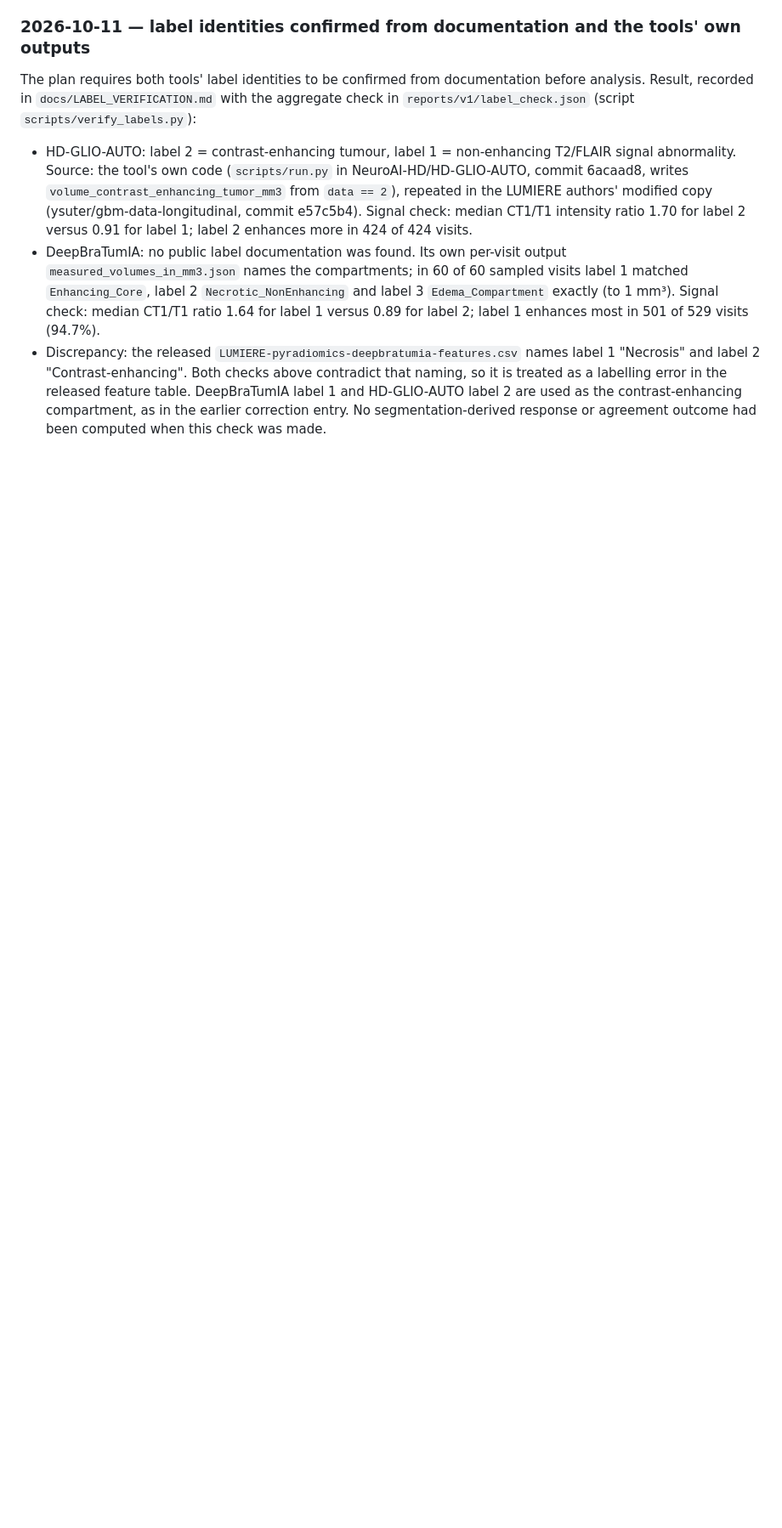
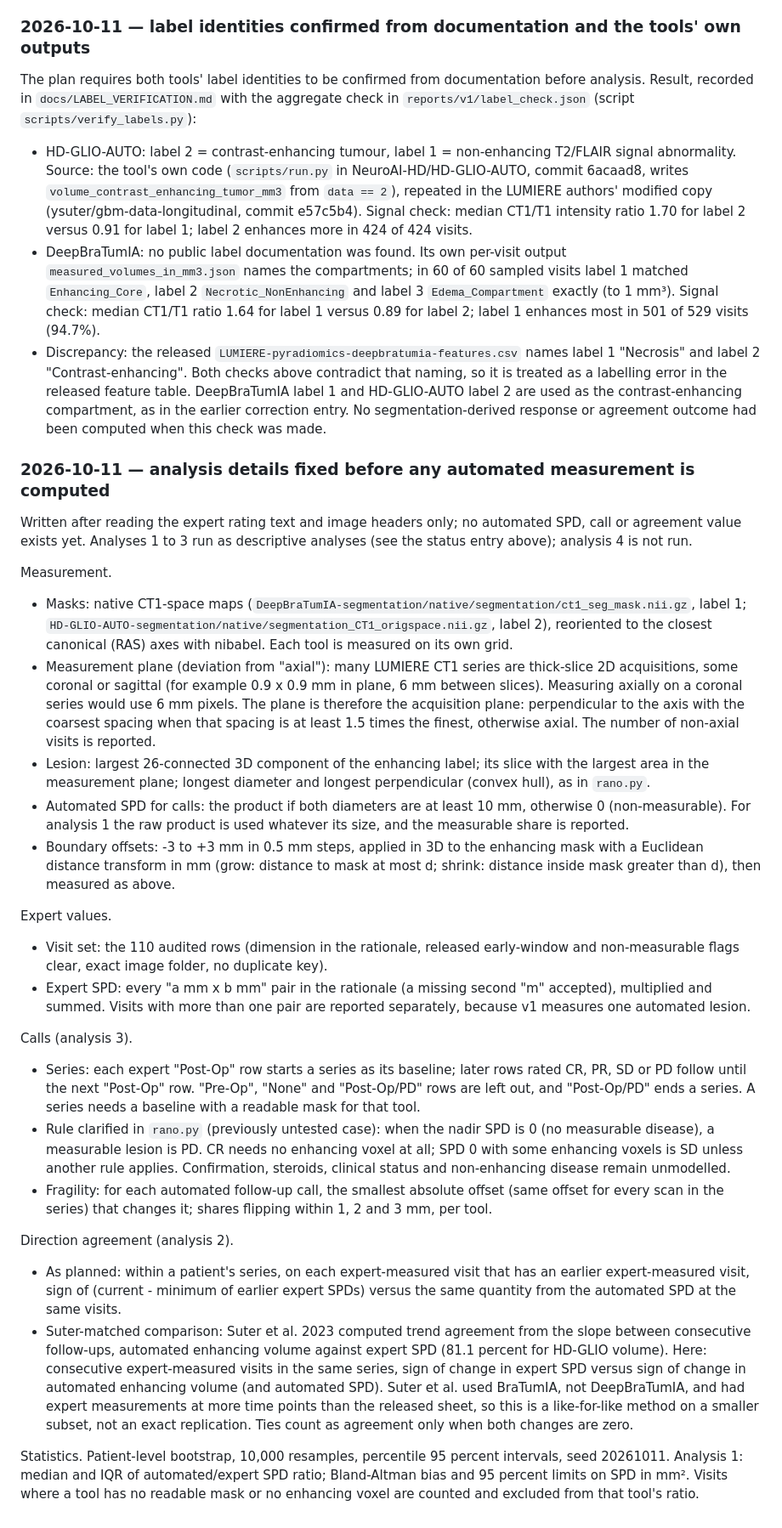
Before and after one commit to drvnv2000-lab/tumorlens, a Markdown page: PREREGISTRATION.md, the part around the change. Shown at 85% size. GitHub-like rendering; blank space fills up the shorter version.

Commit message:
Fix v1 analysis details before any automated measurement (dated deviation)
Co-Authored-By: Claude Opus 5.5 (1M context) <noreply@anthropic.com>

```diff
--- a/PREREGISTRATION.md
+++ b/PREREGISTRATION.md
@@ -125,3 +125,29 @@ The plan requires both tools' label identities to be confirmed from documentatio
 - HD-GLIO-AUTO: label 2 = contrast-enhancing tumour, label 1 = non-enhancing T2/FLAIR signal abnormality. Source: the tool's own code (`scripts/run.py` in NeuroAI-HD/HD-GLIO-AUTO, commit 6acaad8, writes `volume_contrast_enhancing_tumor_mm3` from `data == 2`), repeated in the LUMIERE authors' modified copy (ysuter/gbm-data-longitudinal, commit e57c5b4). Signal check: median CT1/T1 intensity ratio 1.70 for label 2 versus 0.91 for label 1; label 2 enhances more in 424 of 424 visits.
 - DeepBraTumIA: no public label documentation was found. Its own per-visit output `measured_volumes_in_mm3.json` names the compartments; in 60 of 60 sampled visits label 1 matched `Enhancing_Core`, label 2 `Necrotic_NonEnhancing` and label 3 `Edema_Compartment` exactly (to 1 mm³). Signal check: median CT1/T1 ratio 1.64 for label 1 versus 0.89 for label 2; label 1 enhances most in 501 of 529 visits (94.7%).
 - Discrepancy: the released `LUMIERE-pyradiomics-deepbratumia-features.csv` names label 1 "Necrosis" and label 2 "Contrast-enhancing". Both checks above contradict that naming, so it is treated as a labelling error in the released feature table. DeepBraTumIA label 1 and HD-GLIO-AUTO label 2 are used as the contrast-enhancing compartment, as in the earlier correction entry. No segmentation-derived response or agreement outcome had been computed when this check was made.
+
+### 2026-10-11 — analysis details fixed before any automated measurement is computed
+
+Written after reading the expert rating text and image headers only; no automated SPD, call or agreement value exists yet. Analyses 1 to 3 run as descriptive analyses (see the status entry above); analysis 4 is not run.
+
+Measurement.
+- Masks: native CT1-space maps (`DeepBraTumIA-segmentation/native/segmentation/ct1_seg_mask.nii.gz`, label 1; `HD-GLIO-AUTO-segmentation/native/segmentation_CT1_origspace.nii.gz`, label 2), reoriented to the closest canonical (RAS) axes with nibabel. Each tool is measured on its own grid.
+- Measurement plane (deviation from "axial"): many LUMIERE CT1 series are thick-slice 2D acquisitions, some coronal or sagittal (for example 0.9 x 0.9 mm in plane, 6 mm between slices). Measuring axially on a coronal series would use 6 mm pixels. The plane is therefore the acquisition plane: perpendicular to the axis with the coarsest spacing when that spacing is at least 1.5 times the finest, otherwise axial. The number of non-axial visits is reported.
+- Lesion: largest 26-connected 3D component of the enhancing label; its slice with the largest area in the measurement plane; longest diameter and longest perpendicular (convex hull), as in `rano.py`.
+- Automated SPD for calls: the product if both diameters are at least 10 mm, otherwise 0 (non-measurable). For analysis 1 the raw product is used whatever its size, and the measurable share is reported.
+- Boundary offsets: -3 to +3 mm in 0.5 mm steps, applied in 3D to the enhancing mask with a Euclidean distance transform in mm (grow: distance to mask at most d; shrink: distance inside mask greater than d), then measured as above.
+
+Expert values.
+- Visit set: the 110 audited rows (dimension in the rationale, released early-window and non-measurable flags clear, exact image folder, no duplicate key).
+- Expert SPD: every "a mm x b mm" pair in the rationale (a missing second "m" accepted), multiplied and summed. Visits with more than one pair are reported separately, because v1 measures one automated lesion.
+
+Calls (analysis 3).
+- Series: each expert "Post-Op" row starts a series as its baseline; later rows rated CR, PR, SD or PD follow until the next "Post-Op" row. "Pre-Op", "None" and "Post-Op/PD" rows are left out, and "Post-Op/PD" ends a series. A series needs a baseline with a readable mask for that tool.
+- Rule clarified in `rano.py` (previously untested case): when the nadir SPD is 0 (no measurable disease), a measurable lesion is PD. CR needs no enhancing voxel at all; SPD 0 with some enhancing voxels is SD unless another rule applies. Confirmation, steroids, clinical status and non-enhancing disease remain unmodelled.
+- Fragility: for each automated follow-up call, the smallest absolute offset (same offset for every scan in the series) that changes it; shares flipping within 1, 2 and 3 mm, per tool.
+
+Direction agreement (analysis 2).
+- As planned: within a patient's series, on each expert-measured visit that has an earlier expert-measured visit, sign of (current - minimum of earlier expert SPDs) versus the same quantity from the automated SPD at the same visits.
+- Suter-matched comparison: Suter et al. 2023 computed trend agreement from the slope between consecutive follow-ups, automated enhancing volume against expert SPD (81.1 percent for HD-GLIO volume). Here: consecutive expert-measured visits in the same series, sign of change in expert SPD versus sign of change in automated enhancing volume (and automated SPD). Suter et al. used BraTumIA, not DeepBraTumIA, and had expert measurements at more time points than the released sheet, so this is a like-for-like method on a smaller subset, not an exact replication. Ties count as agreement only when both changes are zero.
+
+Statistics. Patient-level bootstrap, 10,000 resamples, percentile 95 percent intervals, seed 20261011. Analysis 1: median and IQR of automated/expert SPD ratio; Bland-Altman bias and 95 percent limits on SPD in mm². Visits where a tool has no readable mask or no enhancing voxel are counted and excluded from that tool's ratio.
```
